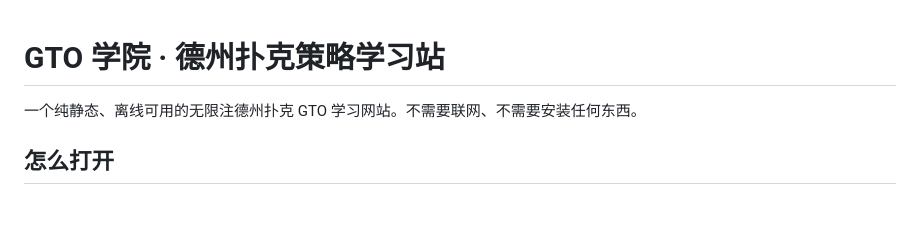
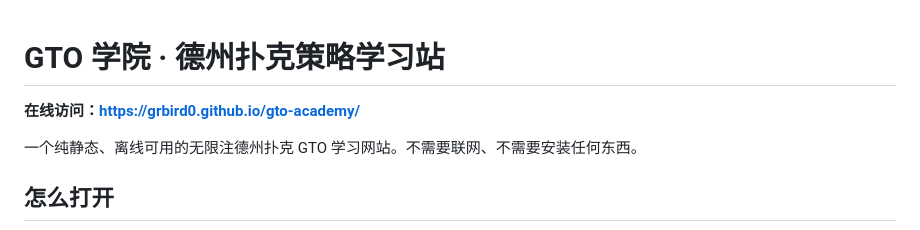
Before and after one commit to grbird0/gto-academy, a Markdown page: README.md, the part around the change. GitHub-like rendering; blank space fills up the shorter version.

Commit message:
README 补充线上访问地址

```diff
--- a/README.md
+++ b/README.md
@@ -1,4 +1,6 @@
 # GTO 学院 · 德州扑克策略学习站
+
+**在线访问：<https://grbird0.github.io/gto-academy/>**
 
 一个纯静态、离线可用的无限注德州扑克 GTO 学习网站。不需要联网、不需要安装任何东西。
 
```
